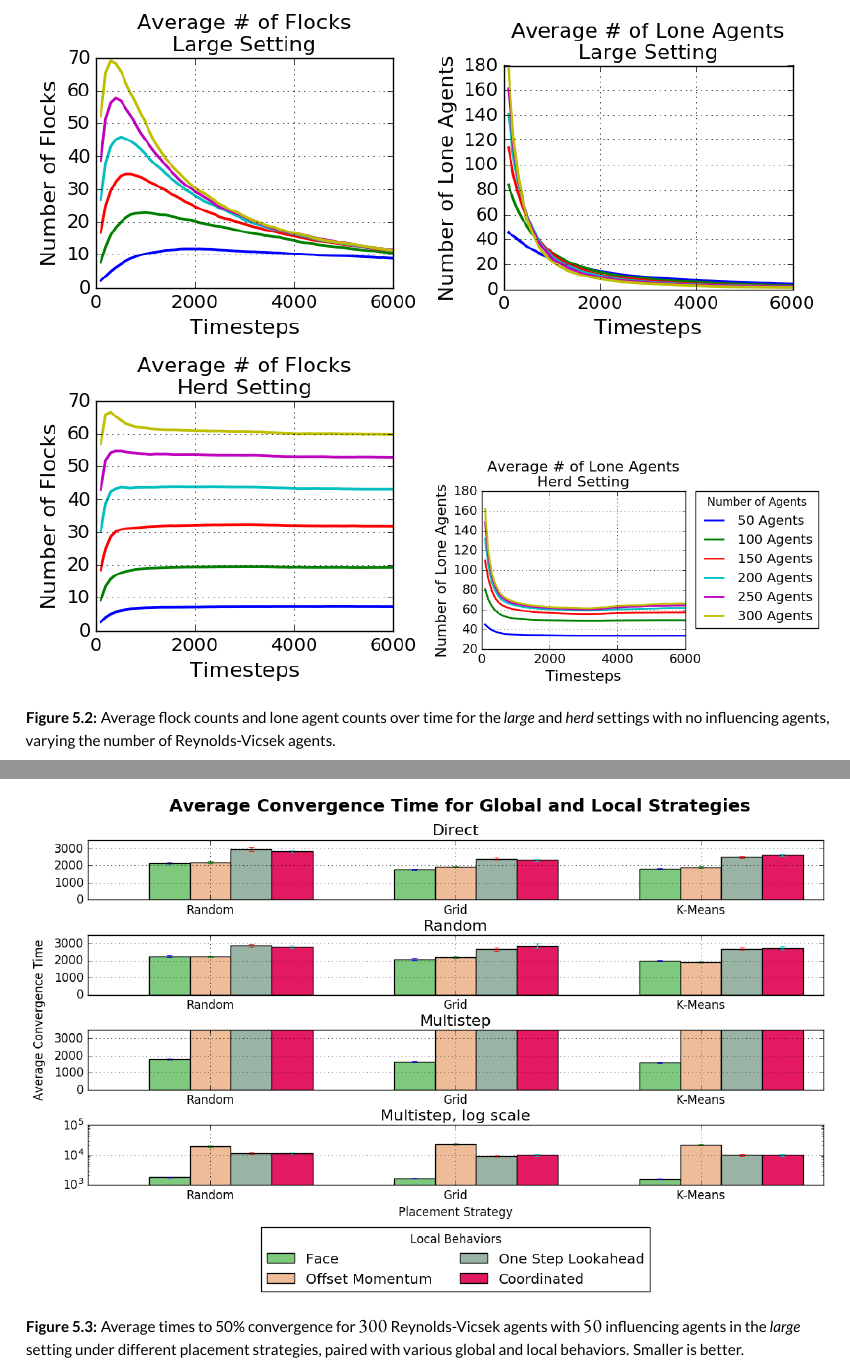
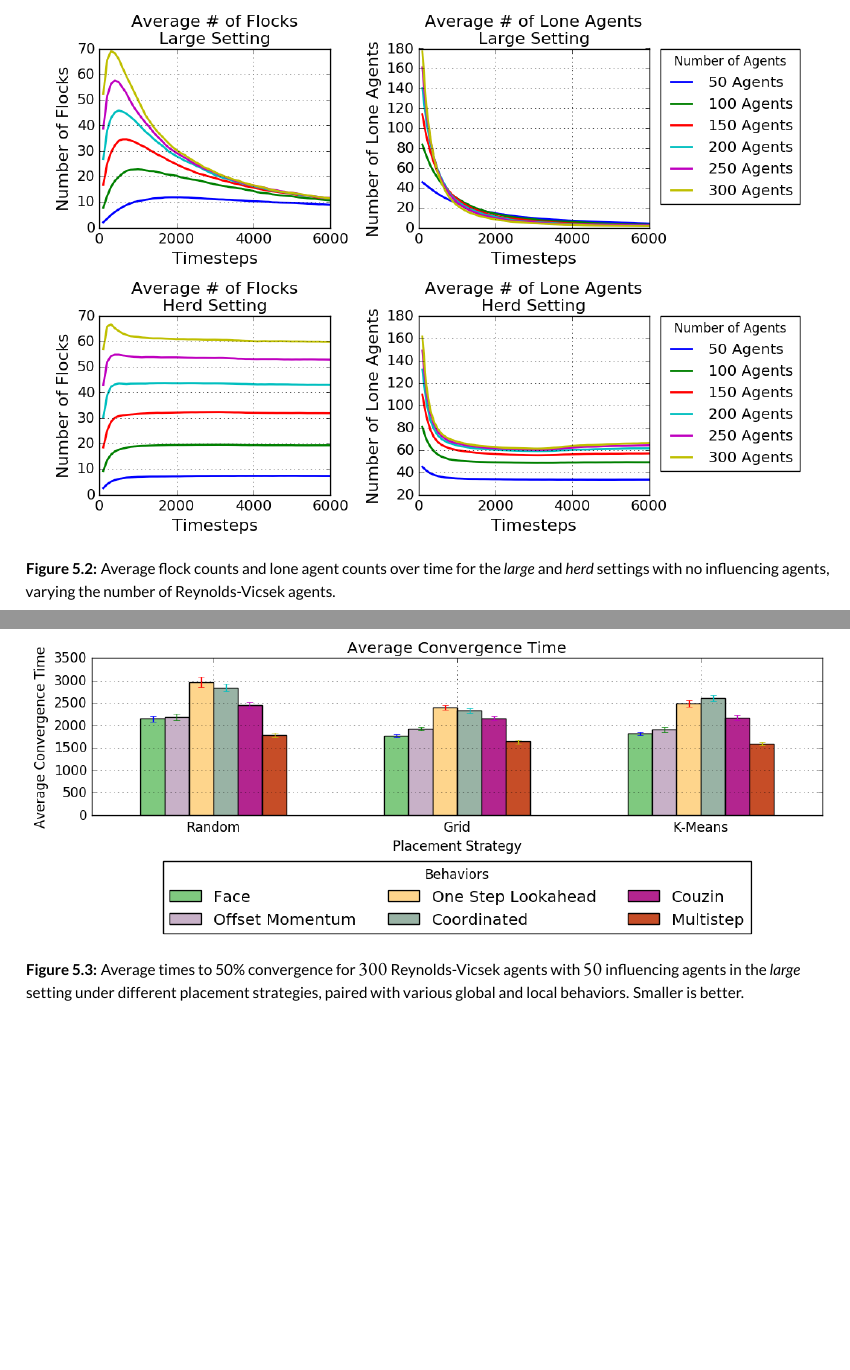
Before and after one commit to DanFu09/senior-thesis, a LaTeX thesis (dissertation.tex, which reads chapters/evaluation.tex): two parts of pages 46 and 48 of 73 before the commit and two parts of pages 46 and 48 of 72 after it, joined at a grey line, cut so that both start at the same text, the shorter picture padded with empty space. Compiled offline with XeLaTeX.

Commit message:
Partially through changes

```diff
--- a/chapters/evaluation.tex
+++ b/chapters/evaluation.tex
@@ -141,10 +141,10 @@ Figure $\ref{fig:no_adhoc}$ shows graphs of these values over time for our two
 settings.
 \begin{figure}
     \centering
-    \includegraphics[width=0.49\textwidth]{largeflockNoLegend}
-    \includegraphics[width=0.49\textwidth]{largeloneNoLegend}
-    \includegraphics[width=0.49\textwidth]{herdflockNoLegend}
-    \includegraphics[width=0.49\textwidth]{herdloneWithLegend}
+    \includegraphics[height=0.33\textwidth]{largeflockNoLegend}
+    \includegraphics[height=0.33\textwidth]{largeloneWithLegend}
+    \includegraphics[height=0.33\textwidth]{herdflockNoLegend}
+    \includegraphics[height=0.33\textwidth]{herdloneWithLegend}
    % \begin{subfigure}[b]{0.24\textwidth}
    %     \includegraphics[width=\textwidth]{largeflockNoLegend}
    %     \label{fig:largeflock}
@@ -215,7 +215,7 @@ numbers of influencing agents were similar (the major difference being that
 when there are more influencing agents, convergence happens faster).
 Note that smaller is better in these graphs.
 \begin{figure}
-    \includegraphics[width=\textwidth]{large}
+    \includegraphics[width=\textwidth]{largesinglerow}
     \caption{Average times to 50\% convergence for $300$ Reynolds-Vicsek agents
     with $50$ influencing agents in the \textit{large} setting under different
     placement strategies, paired with various global and local behaviors.
```
Also changed, not shown: dissertation.pdf, figures/largegeneticsinglerow.png (added), figures/largesinglerow.png (added), chapters/evaluation.tex (2 more changed lines), 1 other file.
